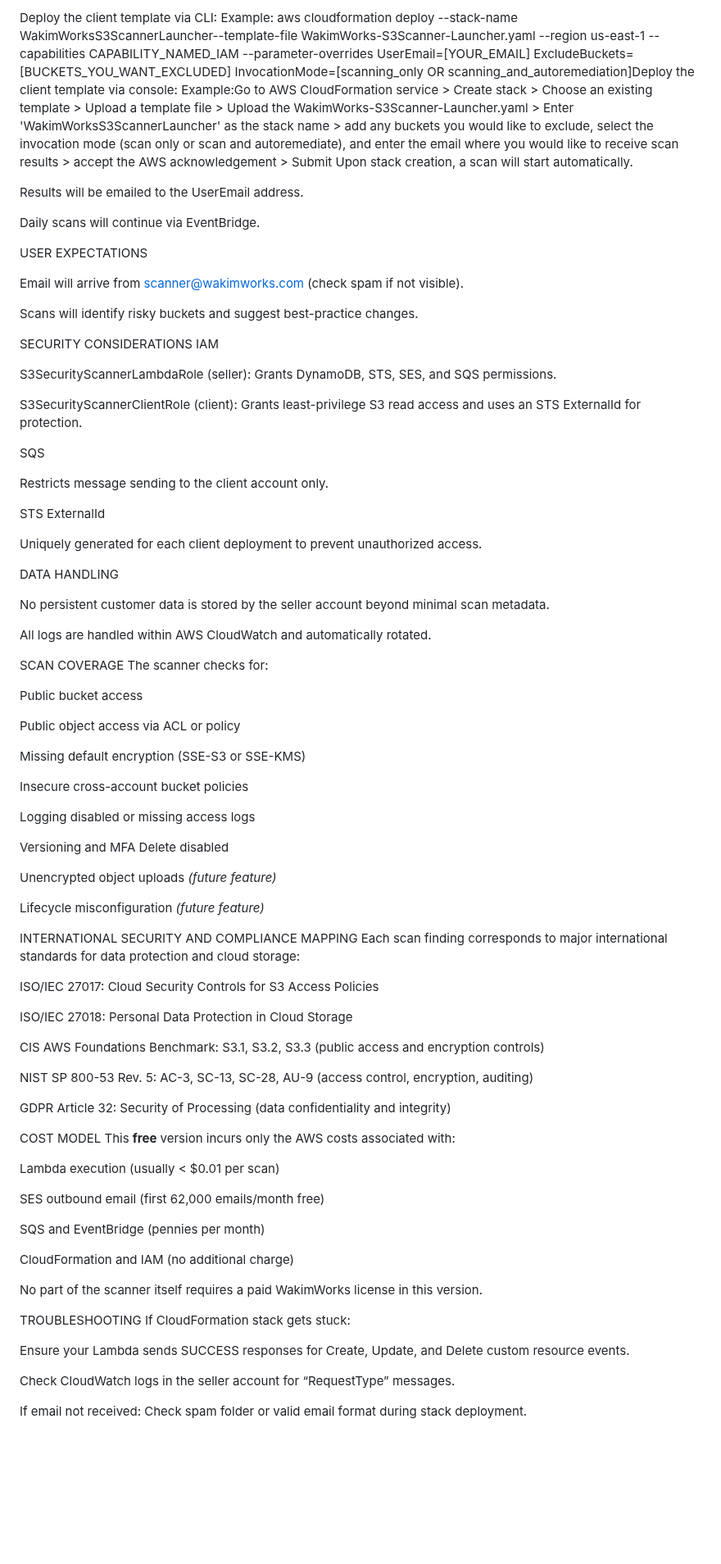
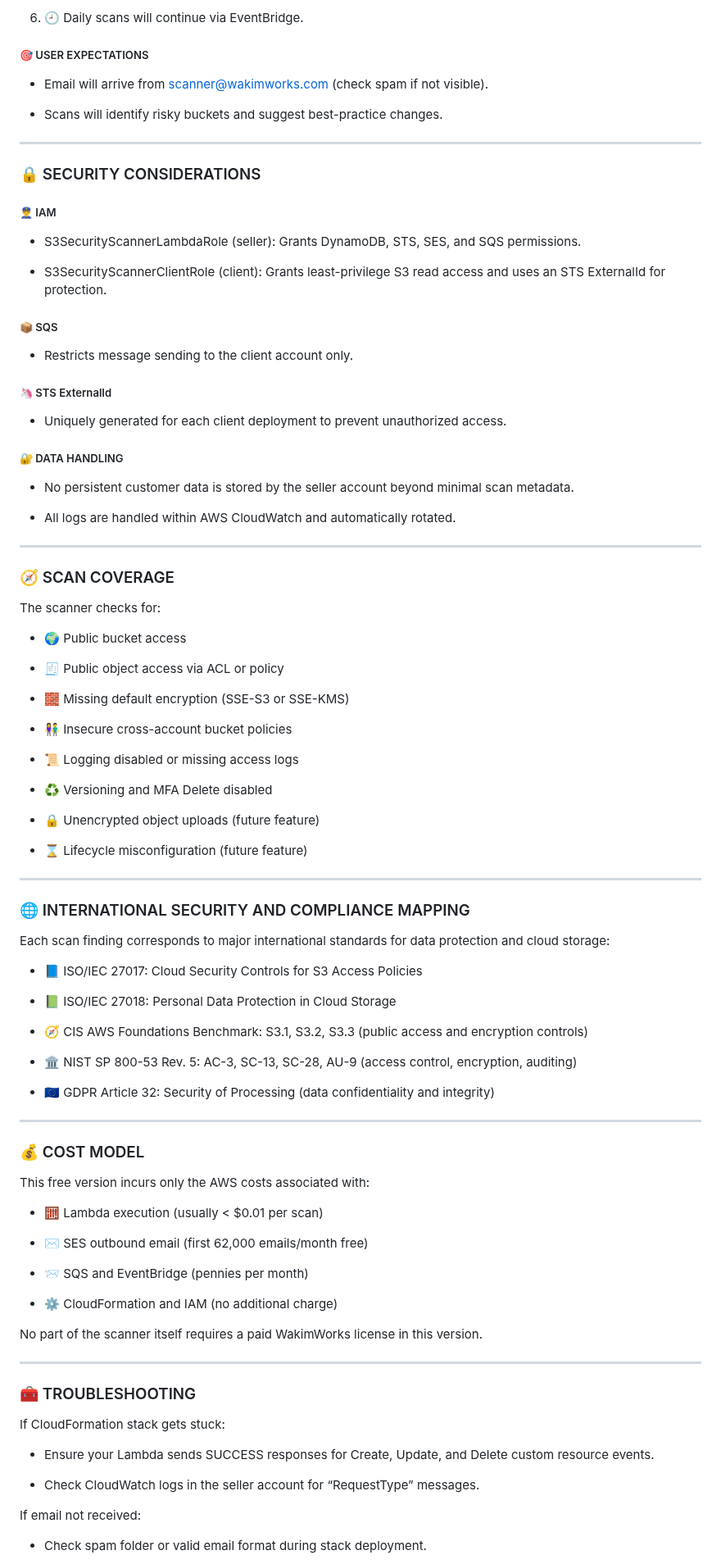
Before and after one commit to Judewakim/s3-misconfig, a Markdown page: README.md, the part around one of its changes. Shown at 82% size. Rendered like a GitHub page; blank space fills up the shorter version.

```diff
--- a/README.md
+++ b/README.md
@@ -68,98 +82,95 @@ An active AWS account with CloudFormation permissions
 
-Deploy the client template via CLI:
-Example:
-aws cloudformation deploy --stack-name WakimWorksS3ScannerLauncher--template-file WakimWorks-S3Scanner-Launcher.yaml --region us-east-1 --capabilities CAPABILITY_NAMED_IAM --parameter-overrides UserEmail=[YOUR_EMAIL] ExcludeBuckets=[BUCKETS_YOU_WANT_EXCLUDED] InvocationMode=[scanning_only OR scanning_and_autoremediation]Deploy the client template via console:
-Example:Go to AWS CloudFormation service &gt; Create stack &gt; Choose an existing template &gt; Upload a template file &gt; Upload the WakimWorks-S3Scanner-Launcher.yaml &gt; Enter 'WakimWorksS3ScannerLauncher' as the stack name &gt; add any buckets you would like to exclude, select the invocation mode (scan only or scan and autoremediate), and enter the email where you would like to receive scan results &gt; accept the AWS acknowledgement &gt; Submit
-Upon stack creation, a scan will start automatically.
+  6. 🕘 Daily scans will continue via EventBridge.
 
-Results will be emailed to the UserEmail address.
+##### 🎯 USER EXPECTATIONS
 
-Daily scans will continue via EventBridge.
+  - Email will arrive from scanner@wakimworks.com (check spam if not visible).
 
-USER EXPECTATIONS
+  - Scans will identify risky buckets and suggest best-practice changes.
 
-Email will arrive from scanner@wakimworks.com (check spam if not visible).
+---
+### 🔒 SECURITY CONSIDERATIONS
+##### 👮‍♂️ IAM
 
-Scans will identify risky buckets and suggest best-practice changes.
+  - S3SecurityScannerLambdaRole (seller): Grants DynamoDB, STS, SES, and SQS permissions.
 
+   - S3SecurityScannerClientRole (client): Grants least-privilege S3 read access and uses an STS ExternalId for protection.
 
-SECURITY CONSIDERATIONS
-IAM
+##### 📦 SQS
 
-S3SecurityScannerLambdaRole (seller): Grants DynamoDB, STS, SES, and SQS permissions.
+  - Restricts message sending to the client account only.
 
-S3SecurityScannerClientRole (client): Grants least-privilege S3 read access and uses an STS ExternalId for protection.
+##### 🦄 STS ExternalId
 
-SQS
+  - Uniquely generated for each client deployment to prevent unauthorized access.
 
-Restricts message sending to the client account only.
+##### 🔐 DATA HANDLING
 
-STS ExternalId
+  - No persistent customer data is stored by the seller account beyond minimal scan metadata.
 
-Uniquely generated for each client deployment to prevent unauthorized access.
+  - All logs are handled within AWS CloudWatch and automatically rotated.
 
-DATA HANDLING
+---
+### 🧭 SCAN COVERAGE
 
-No persistent customer data is stored by the seller account beyond minimal scan metadata.
-
-All logs are handled within AWS CloudWatch and automatically rotated.
-
-
-SCAN COVERAGE
 The scanner checks for:
 
-Public bucket access
+  - 🌍 Public bucket access
 
-Public object access via ACL or policy
+  - 🧾 Public object access via ACL or policy
 
-Missing default encryption (SSE-S3 or SSE-KMS)
+  - 🧱 Missing default encryption (SSE-S3 or SSE-KMS)
 
-Insecure cross-account bucket policies
+  - 👫 Insecure cross-account bucket policies
 
-Logging disabled or missing access logs
+  - 📜 Logging disabled or missing access logs
 
-Versioning and MFA Delete disabled
+  - ♻️ Versioning and MFA Delete disabled
 
-Unencrypted object uploads *(future feature)*
+  - 🔒 Unencrypted object uploads (future feature)
 
-Lifecycle misconfiguration *(future feature)*
+  - ⌛ Lifecycle misconfiguration (future feature)
 
+---
+### 🌐 INTERNATIONAL SECURITY AND COMPLIANCE MAPPING
 
-INTERNATIONAL SECURITY AND COMPLIANCE MAPPING
 Each scan finding corresponds to major international standards for data protection and cloud storage:
 
-ISO/IEC 27017: Cloud Security Controls for S3 Access Policies
+  - 📘 ISO/IEC 27017: Cloud Security Controls for S3 Access Policies
 
-ISO/IEC 27018: Personal Data Protection in Cloud Storage
+  - 📗 ISO/IEC 27018: Personal Data Protection in Cloud Storage
 
-CIS AWS Foundations Benchmark: S3.1, S3.2, S3.3 (public access and encryption controls)
+  - 🧭 CIS AWS Foundations Benchmark: S3.1, S3.2, S3.3 (public access and encryption controls)
 
-NIST SP 800-53 Rev. 5: AC-3, SC-13, SC-28, AU-9 (access control, encryption, auditing)
+  - 🏛 NIST SP 800-53 Rev. 5: AC-3, SC-13, SC-28, AU-9 (access control, encryption, auditing)
 
-GDPR Article 32: Security of Processing (data confidentiality and integrity)
+  - 🇪🇺 GDPR Article 32: Security of Processing (data confidentiality and integrity)
 
+---
+### 💰 COST MODEL
 
-COST MODEL
-This **free** version incurs only the AWS costs associated with:
+This free version incurs only the AWS costs associated with:
 
-Lambda execution (usually &lt; $0.01 per scan)
+  - 🧮 Lambda execution (usually < $0.01 per scan)
 
-SES outbound email (first 62,000 emails/month free)
+  - ✉️ SES outbound email (first 62,000 emails/month free)
 
-SQS and EventBridge (pennies per month)
+  - 📨 SQS and EventBridge (pennies per month)
 
-CloudFormation and IAM (no additional charge)
+  - ⚙️ CloudFormation and IAM (no additional charge)
 
 No part of the scanner itself requires a paid WakimWorks license in this version.
 
-TROUBLESHOOTING
+---
+### 🧰 TROUBLESHOOTING
+
 If CloudFormation stack gets stuck:
 
-Ensure your Lambda sends SUCCESS responses for Create, Update, and Delete custom resource events.
+  - Ensure your Lambda sends SUCCESS responses for Create, Update, and Delete custom resource events.
 
-Check CloudWatch logs in the seller account for “RequestType” messages.
+  - Check CloudWatch logs in the seller account for “RequestType” messages.
 
 If email not received:
-Check spam folder or valid email format during stack deployment.
 
+  - Check spam folder or valid email format during stack deployment.
 
```
Also changed, not shown: other parts of README.md (+68 -49 lines).
